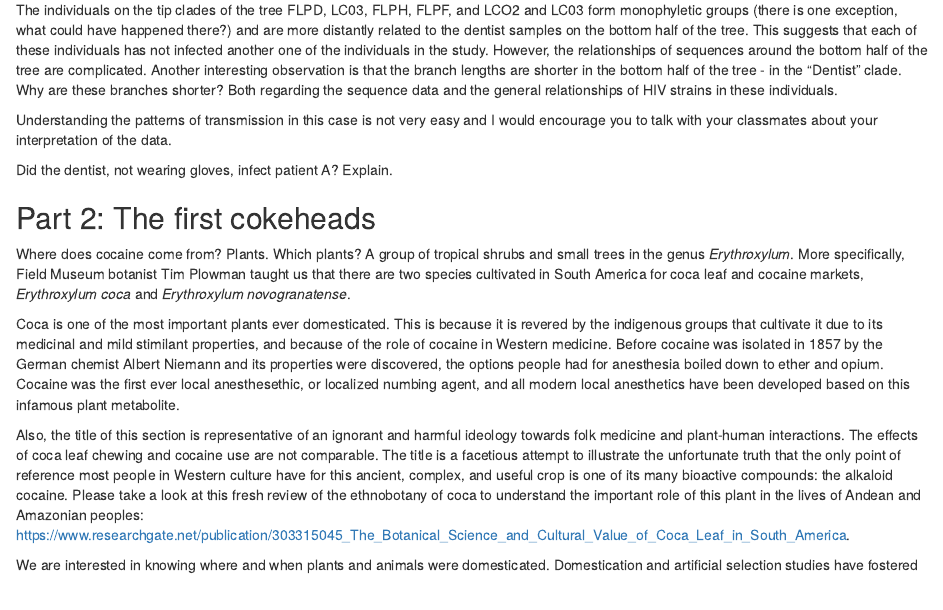
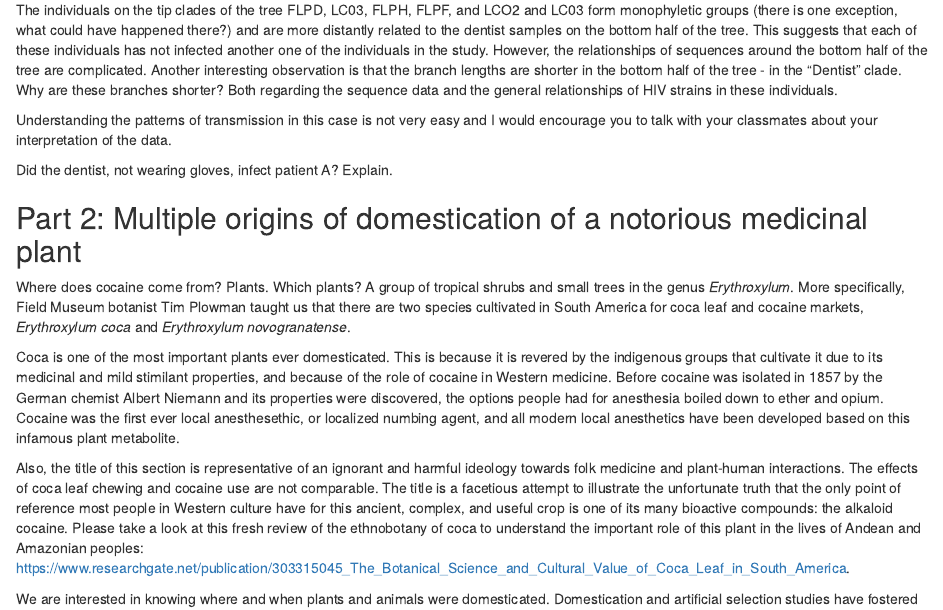
Before and after one commit to Erythroxylum/Teaching, an R Markdown document (APlab.Rmd): the page in a window 1100 px wide, from 4410 px down. Rendered offline with R 4.5, knitr and Pandoc, with nearby package versions; some code elsewhere in the file could not run offline.

Commit message:
Update APlab.Rmd

```diff
--- a/APlab.Rmd
+++ b/APlab.Rmd
@@ -144,7 +144,7 @@ Understanding the patterns of transmission in this case is not very easy and I w
 Did the dentist, not wearing gloves, infect patient A? Explain.
 
 
-Part 2: The first cokeheads
+Part 2: Multiple origins of domestication of a notorious medicinal plant
 ---------------------------
 
 Where does cocaine come from? Plants. Which plants? A group of tropical shrubs and small trees in the genus *Erythroxylum*. More specifically, Field Museum botanist Tim Plowman taught us that there are two species  cultivated in South America for coca leaf and cocaine markets, *Erythroxylum coca* and *Erythroxylum novogranatense*.
```
